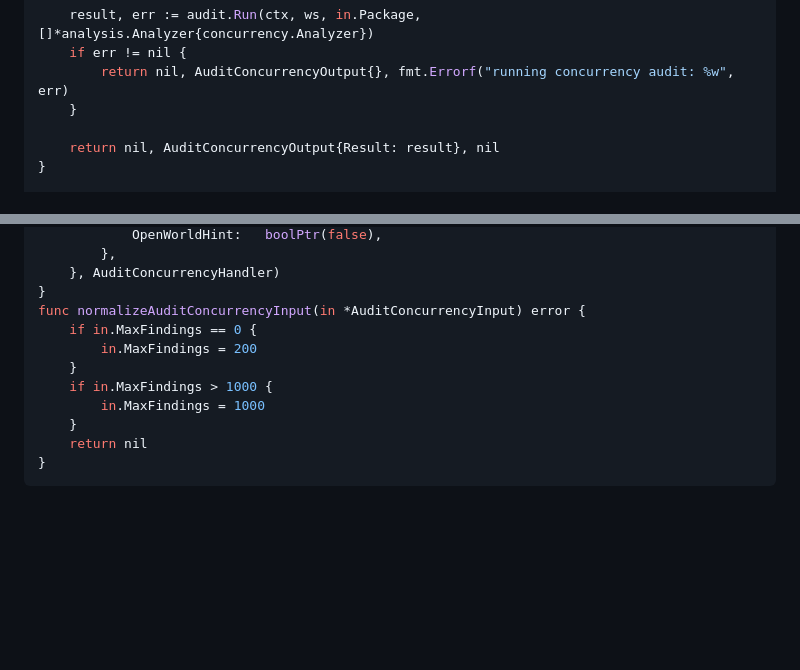
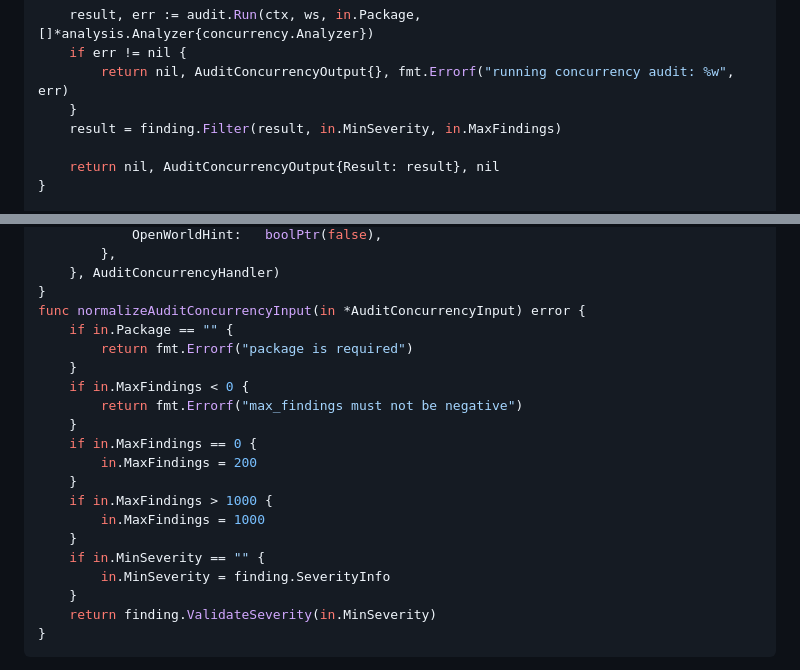
Before and after one commit to agentic-mcps/go, a Markdown page: docs/phase-4a-concurrency.md, 2 parts joined by grey strips. Drawn GitHub-style; blank space fills up the shorter version.

````diff
--- a/docs/phase-4a-concurrency.md
+++ b/docs/phase-4a-concurrency.md
@@ -1768,6 +1768,7 @@ func AuditConcurrencyHandler(ctx context.Context, req *mcp.CallToolRequest, in A
 	if err != nil {
 		return nil, AuditConcurrencyOutput{}, fmt.Errorf("running concurrency audit: %w", err)
 	}
+	result = finding.Filter(result, in.MinSeverity, in.MaxFindings)
 
 	return nil, AuditConcurrencyOutput{Result: result}, nil
 }
@@ -1785,13 +1786,22 @@ func RegisterAuditConcurrency(server *mcp.Server) {
 	}, AuditConcurrencyHandler)
 }
 func normalizeAuditConcurrencyInput(in *AuditConcurrencyInput) error {
+	if in.Package == "" {
+		return fmt.Errorf("package is required")
+	}
+	if in.MaxFindings < 0 {
+		return fmt.Errorf("max_findings must not be negative")
+	}
 	if in.MaxFindings == 0 {
 		in.MaxFindings = 200
 	}
 	if in.MaxFindings > 1000 {
 		in.MaxFindings = 1000
 	}
-	return nil
+	if in.MinSeverity == "" {
+		in.MinSeverity = finding.SeverityInfo
+	}
+	return finding.ValidateSeverity(in.MinSeverity)
 }
 ```
 
````
Also changed, not shown: docs/contracts.md (+14 -1 lines), docs/phase-4a-errors.md (+11 -1 lines).
